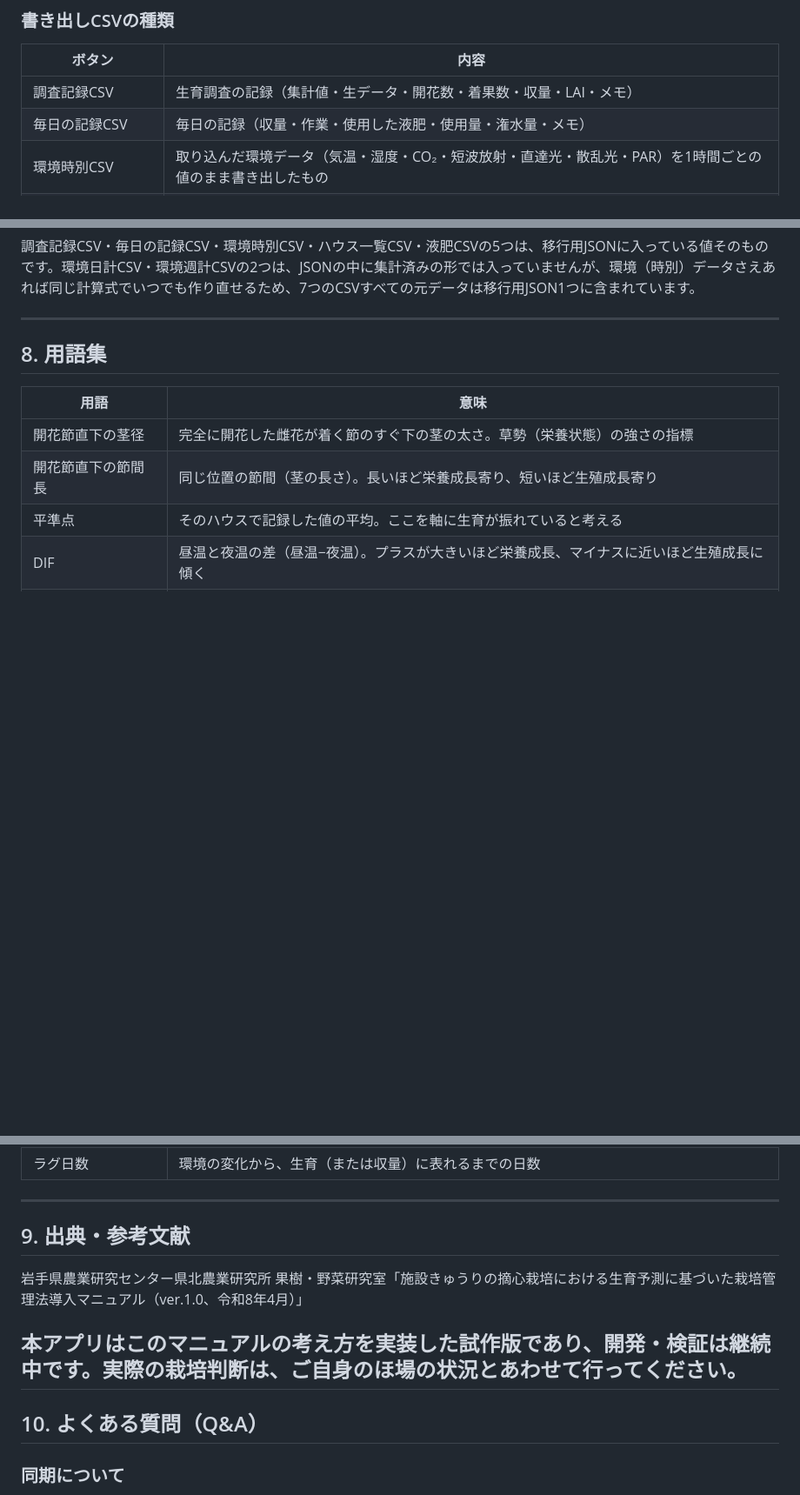
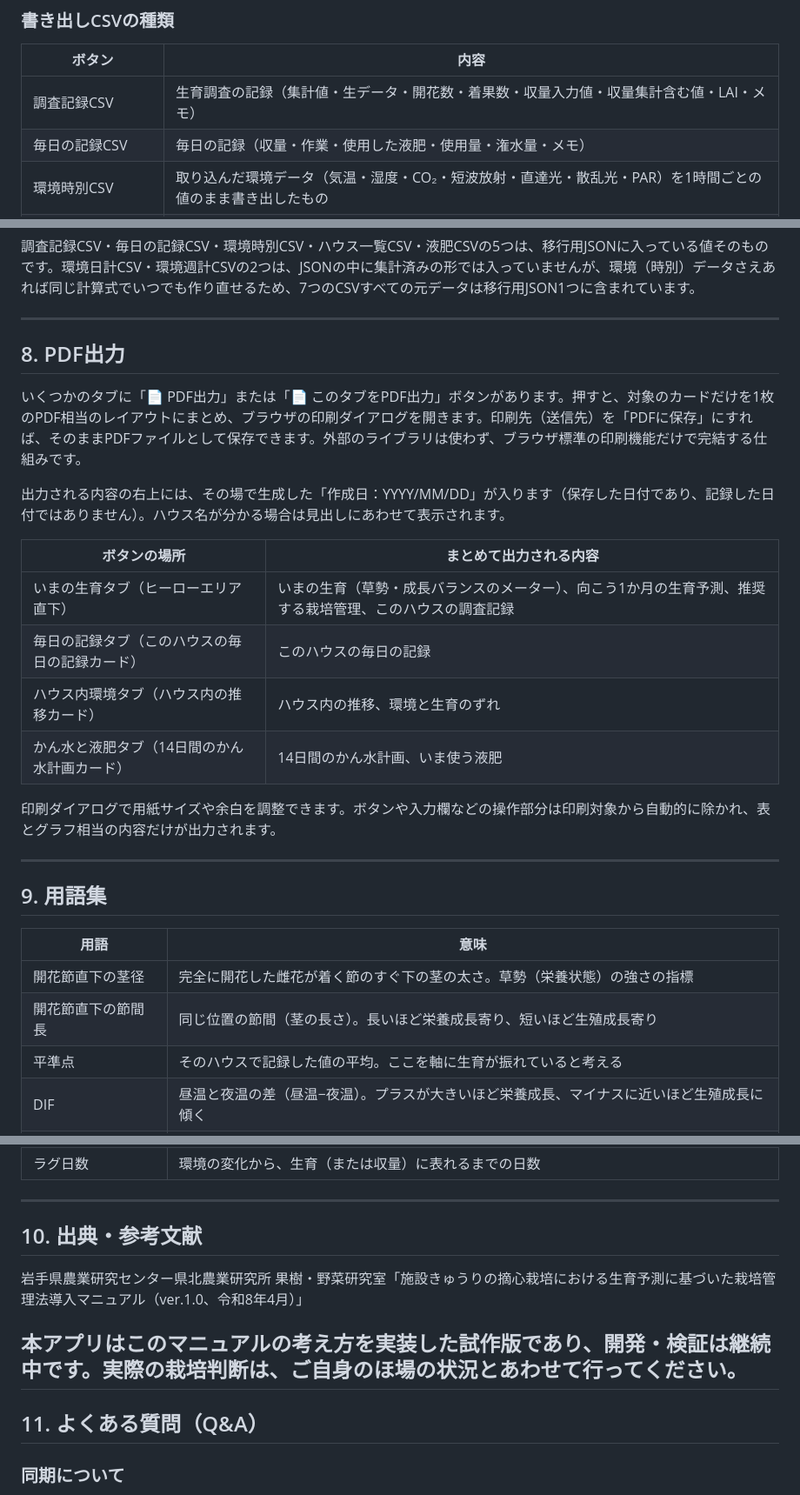
Before and after one commit to y-ookuma/cucumber-fertilizer-planner, a Markdown page: README.md, 3 parts joined by grey strips. Shown at 87% size. GitHub-like rendering; blank space fills up the shorter version.

```diff
--- a/README.md
+++ b/README.md
@@ -312,7 +318,7 @@ Y = a + b1×気温 + b2×DIF
 ### 書き出しCSVの種類
 | ボタン | 内容 |
 |---|---|
-| 調査記録CSV | 生育調査の記録（集計値・生データ・開花数・着果数・収量・LAI・メモ） |
+| 調査記録CSV | 生育調査の記録（集計値・生データ・開花数・着果数・収量入力値・収量集計含む値・LAI・メモ） |
 | 毎日の記録CSV | 毎日の記録（収量・作業・使用した液肥・使用量・潅水量・メモ） |
 | 環境時別CSV | 取り込んだ環境データ（気温・湿度・CO₂・短波放射・直達光・散乱光・PAR）を1時間ごとの値のまま書き出したもの |
 | 環境日計CSV | 環境時別データから作った日別集計（平均・最高・最低・昼温・夜温・DIF・湿度・飽差・CO₂・平均PAR・最高PAR・蒸散量） |
@@ -325,7 +331,24 @@ Y = a + b1×気温 + b2×DIF
 
 ---
 
-## 8. 用語集
+## 8. PDF出力
+
+いくつかのタブに「📄 PDF出力」または「📄 このタブをPDF出力」ボタンがあります。押すと、対象のカードだけを1枚のPDF相当のレイアウトにまとめ、ブラウザの印刷ダイアログを開きます。印刷先（送信先）を「PDFに保存」にすれば、そのままPDFファイルとして保存できます。外部のライブラリは使わず、ブラウザ標準の印刷機能だけで完結する仕組みです。
+
+出力される内容の右上には、その場で生成した「作成日：YYYY/MM/DD」が入ります（保存した日付であり、記録した日付ではありません）。ハウス名が分かる場合は見出しにあわせて表示されます。
+
+| ボタンの場所 | まとめて出力される内容 |
+|---|---|
+| いまの生育タブ（ヒーローエリア直下） | いまの生育（草勢・成長バランスのメーター）、向こう1か月の生育予測、推奨する栽培管理、このハウスの調査記録 |
+| 毎日の記録タブ（このハウスの毎日の記録カード） | このハウスの毎日の記録 |
+| ハウス内環境タブ（ハウス内の推移カード） | ハウス内の推移、環境と生育のずれ |
+| かん水と液肥タブ（14日間のかん水計画カード） | 14日間のかん水計画、いま使う液肥 |
+
+印刷ダイアログで用紙サイズや余白を調整できます。ボタンや入力欄などの操作部分は印刷対象から自動的に除かれ、表とグラフ相当の内容だけが出力されます。
+
+---
+
+## 9. 用語集
 
 | 用語 | 意味 |
 |---|---|
@@ -339,14 +362,14 @@ Y = a + b1×気温 + b2×DIF
 
 ---
 
-## 9. 出典・参考文献
+## 10. 出典・参考文献
 
 岩手県農業研究センター県北農業研究所 果樹・野菜研究室「施設きゅうりの摘心栽培における生育予測に基づいた栽培管理法導入マニュアル（ver.1.0、令和8年4月）」
 
 本アプリはこのマニュアルの考え方を実装した試作版であり、開発・検証は継続中です。実際の栽培判断は、ご自身のほ場の状況とあわせて行ってください。
 ---
 
-## 10. よくある質問（Q&A）
+## 11. よくある質問（Q&A）
 
 ### 同期について
 
```
Also changed, not shown: other parts of README.md (+13 -1 lines).
